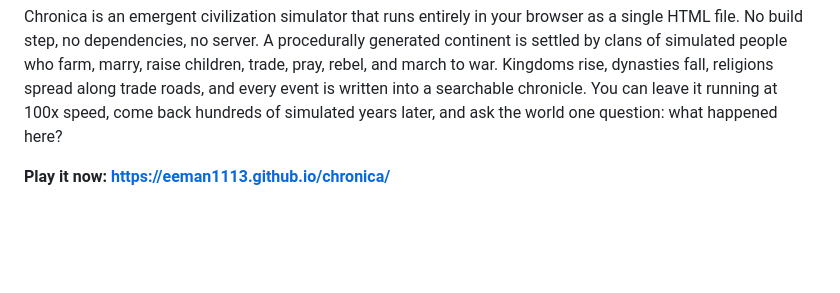
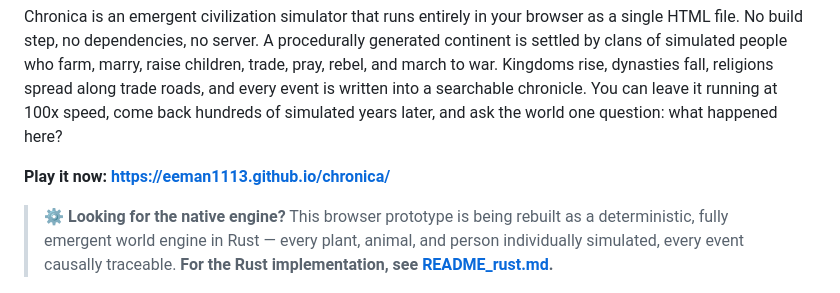
Before and after one commit to Eeman1113/chronica, a Markdown page: README.md, the part around the change. Drawn GitHub-style; blank space fills up the shorter version.

Commit message:
README: point to the Rust engine readme

```diff
--- a/README.md
+++ b/README.md
@@ -5,6 +5,11 @@
 Chronica is an emergent civilization simulator that runs entirely in your browser as a single HTML file. No build step, no dependencies, no server. A procedurally generated continent is settled by clans of simulated people who farm, marry, raise children, trade, pray, rebel, and march to war. Kingdoms rise, dynasties fall, religions spread along trade roads, and every event is written into a searchable chronicle. You can leave it running at 100x speed, come back hundreds of simulated years later, and ask the world one question: what happened here?
 
 **Play it now: [https://eeman1113.github.io/chronica/](https://eeman1113.github.io/chronica/)**
+
+> **⚙️ Looking for the native engine?** This browser prototype is being rebuilt as a
+> deterministic, fully emergent world engine in Rust — every plant, animal, and person
+> individually simulated, every event causally traceable. **For the Rust implementation, see
+> [README_rust.md](README_rust.md).**
 
 ![A town and its fields in autumn](screenshots/01-town.jpg)
 
```
